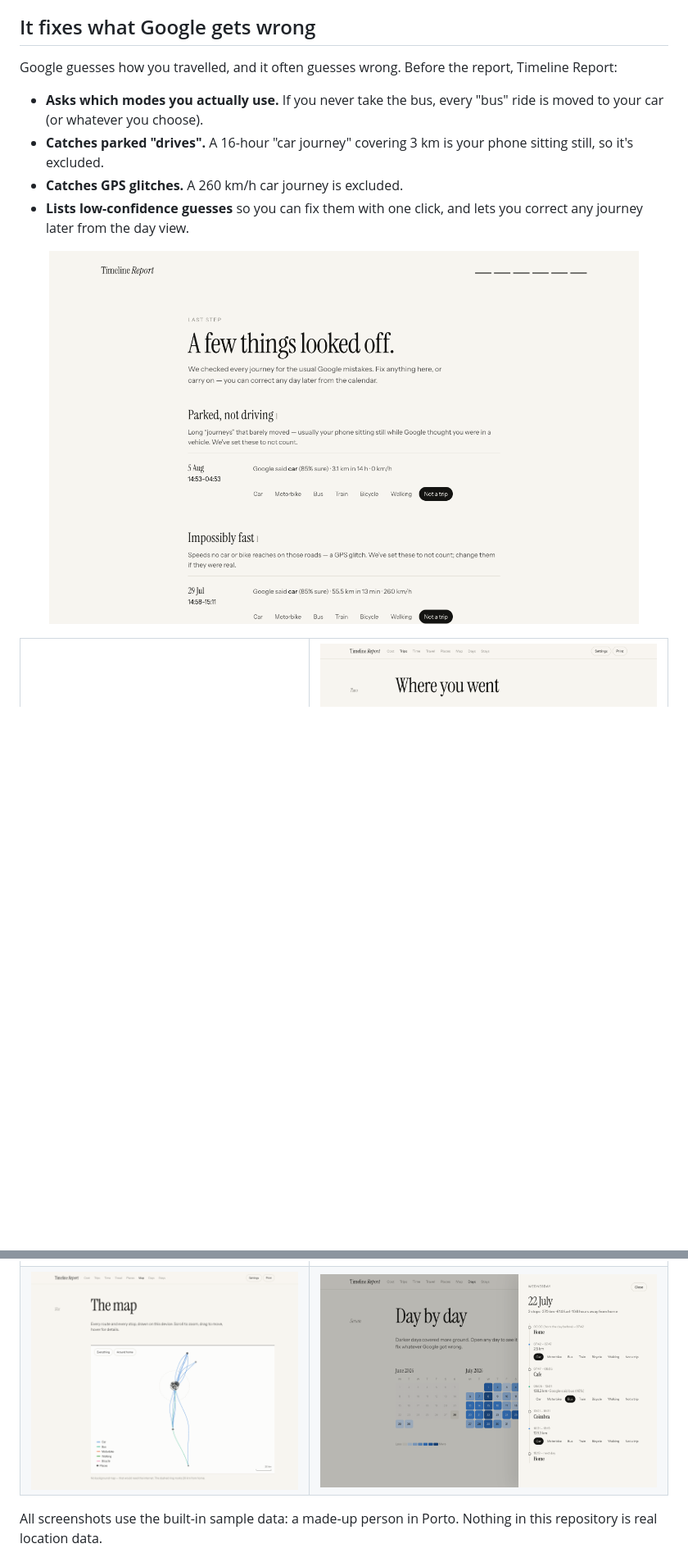
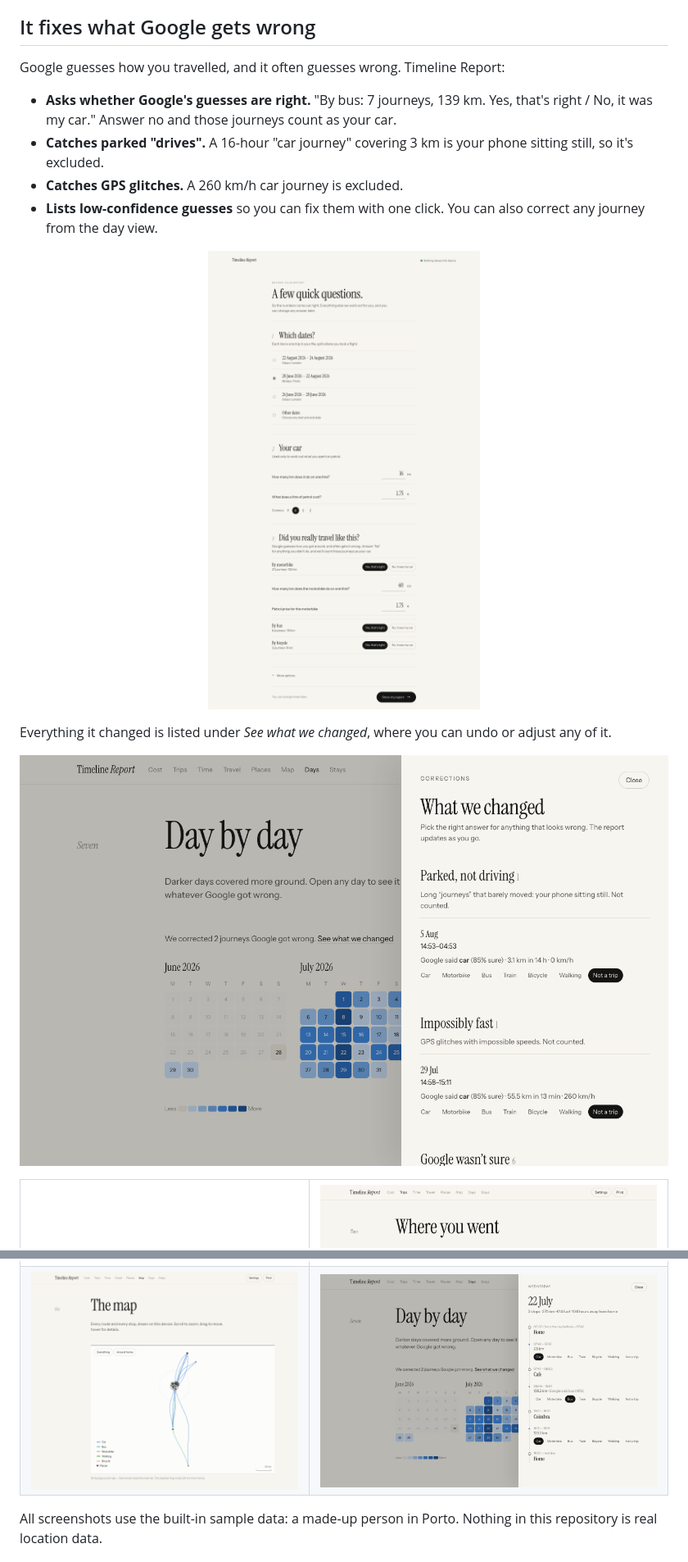
Before and after one commit to Mugeshgithub/timeline-report, a Markdown page: README.md, 2 parts joined by grey strips. Shown at 82% size. Drawn GitHub-style; pictures changed too: assets/day.png, assets/review.png, assets/setup.png; blank space fills up the shorter version.

```diff
--- a/README.md
+++ b/README.md
@@ -24,14 +24,18 @@ Google's own Timeline shows you dots on a map. Timeline Report asks you a few qu
 
 ## It fixes what Google gets wrong
 
-Google guesses how you travelled, and it often guesses wrong. Before the report, Timeline Report:
+Google guesses how you travelled, and it often guesses wrong. Timeline Report:
 
-- **Asks which modes you actually use.** If you never take the bus, every "bus" ride is moved to your car (or whatever you choose).
+- **Asks whether Google's guesses are right.** "By bus: 7 journeys, 139 km. Yes, that's right / No, it was my car." Answer no and those journeys count as your car.
 - **Catches parked "drives".** A 16-hour "car journey" covering 3 km is your phone sitting still, so it's excluded.
 - **Catches GPS glitches.** A 260 km/h car journey is excluded.
-- **Lists low-confidence guesses** so you can fix them with one click, and lets you correct any journey later from the day view.
+- **Lists low-confidence guesses** so you can fix them with one click. You can also correct any journey from the day view.
 
-<p align="center"><img src="assets/review.png" alt="Review step listing journeys that looked wrong" width="720"></p>
+<p align="center"><img src="assets/setup.png" alt="The three setup questions on one page" width="720"></p>
+
+Everything it changed is listed under *See what we changed*, where you can undo or adjust any of it.
+
+<p align="center"><img src="assets/review.png" alt="Corrections panel" width="880"></p>
 
 <table><tr>
 <td><img src="assets/cost.png" alt="Fuel cost chapter"></td>
```
Also changed, not shown: other parts of README.md (+1 -1 lines), assets/days.png, 4 other files.
